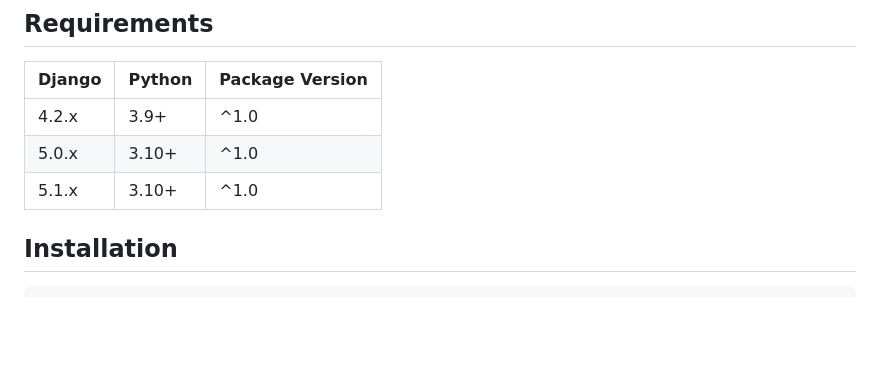
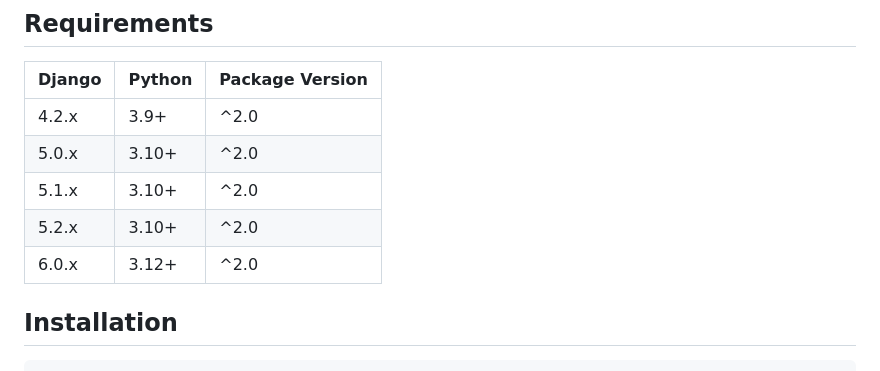
Before and after one commit to aghfatehi/django-tamara, a Markdown page: README.md, the part around the change. Rendered like a GitHub page; blank space fills up the shorter version.

Commit message:
Update README requirements table with Django 5.2 & 6.0

```diff
--- a/README.md
+++ b/README.md
@@ -28,9 +28,11 @@ A professional Django package for integrating [Tamara](https://tamara.co) - the
 
 | Django  | Python | Package Version |
 |---------|--------|-----------------|
-| 4.2.x   | 3.9+   | ^1.0            |
-| 5.0.x   | 3.10+  | ^1.0            |
-| 5.1.x   | 3.10+  | ^1.0            |
+| 4.2.x   | 3.9+   | ^2.0            |
+| 5.0.x   | 3.10+  | ^2.0            |
+| 5.1.x   | 3.10+  | ^2.0            |
+| 5.2.x   | 3.10+  | ^2.0            |
+| 6.0.x   | 3.12+  | ^2.0            |
 
 ## Installation
 
```
